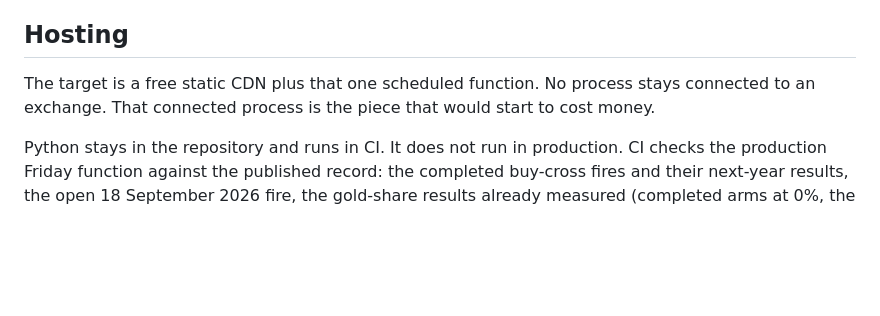
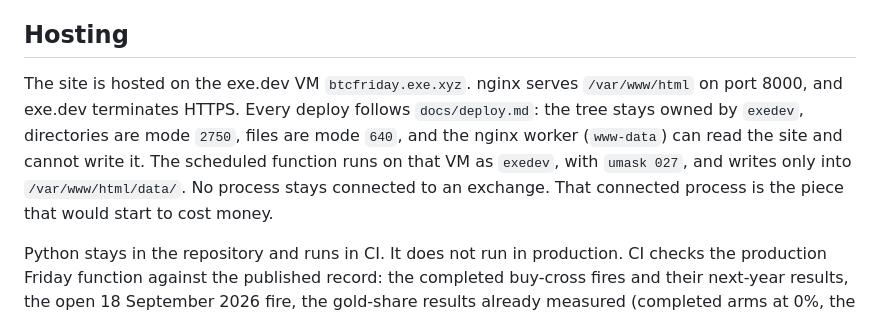
Before and after one commit to rkalla/btc-insights, a Markdown page: docs/12-tech-stack-approach.md, the part around the change. GitHub-like rendering; blank space fills up the shorter version.

Commit message:
Document the web-root permissions and the deploy command.
nginx workers stay read-only on /var/www/html. The stack lock points at docs/deploy.md.

```diff
--- a/docs/12-tech-stack-approach.md
+++ b/docs/12-tech-stack-approach.md
@@ -72,7 +72,7 @@ The Friday function runs at 00:05 UTC Saturday and retries until that Friday's d
 
 ## Hosting
 
-The target is a free static CDN plus that one scheduled function. No process stays connected to an exchange. That connected process is the piece that would start to cost money.
+The site is hosted on the exe.dev VM `btcfriday.exe.xyz`. nginx serves `/var/www/html` on port 8000, and exe.dev terminates HTTPS. Every deploy follows `docs/deploy.md`: the tree stays owned by `exedev`, directories are mode `2750`, files are mode `640`, and the nginx worker (`www-data`) can read the site and cannot write it. The scheduled function runs on that VM as `exedev`, with `umask 027`, and writes only into `/var/www/html/data/`. No process stays connected to an exchange. That connected process is the piece that would start to cost money.
 
 Python stays in the repository and runs in CI. It does not run in production. CI checks the production Friday function against the published record: the completed buy-cross fires and their next-year results, the open 18 September 2026 fire, the gold-share results already measured (completed arms at 0%, the 21 November 2025 arm at 24.5% against the 15% cut), and the cycle-capture shares in `docs/1-signal-quality.md`. A second fixture sends a new spot through the live slice and checks that the gap, the chart tip, and the progress rows move, and that the cash word, the rails, and the record do not.
 
```
Also changed, not shown: docs/deploy.md (added, +73 -0 lines).
